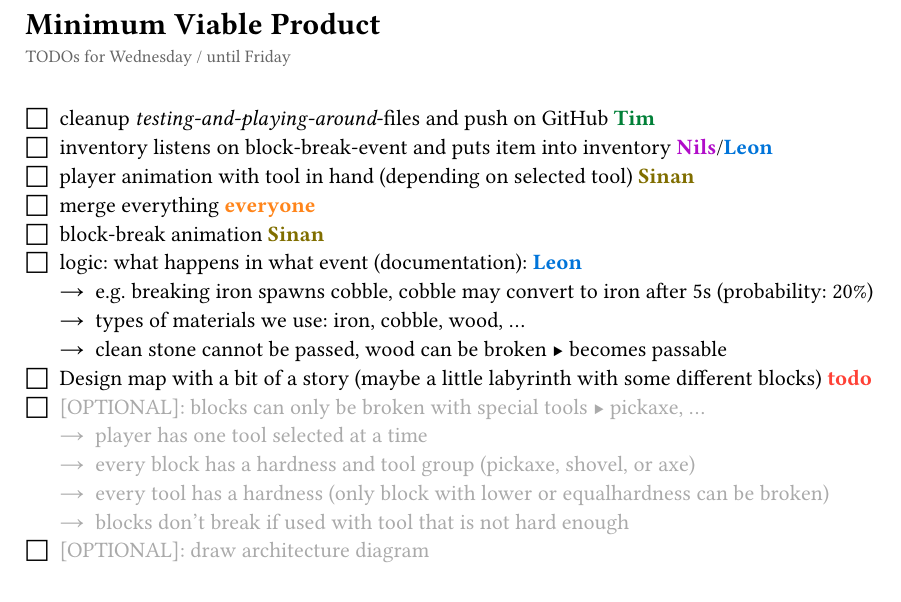
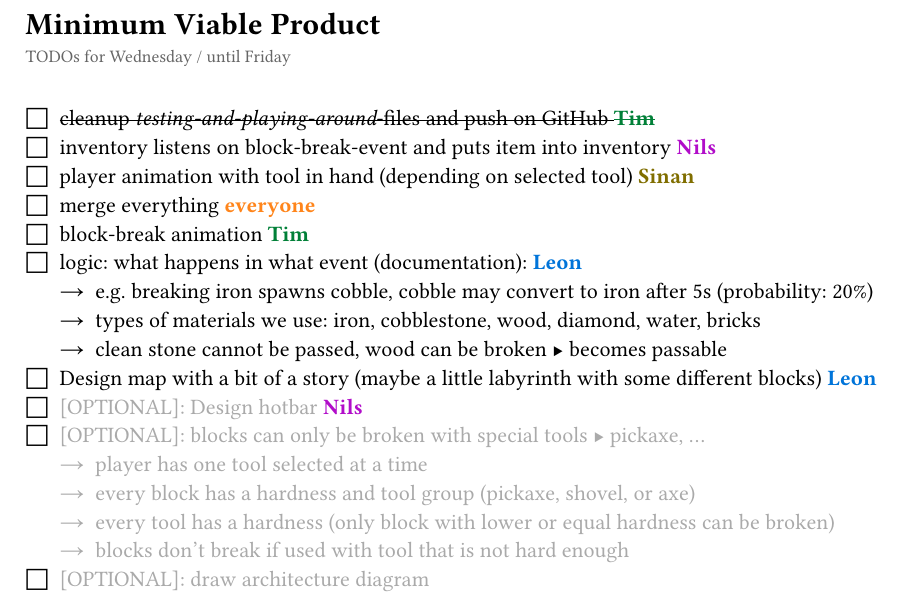
Before and after one commit to ForgeForward2D/ForgeForward2D, a Typst document (todos.typ): part of page 1 of 2, cut so that both start at the same text. Compiled offline with Typst 0.15.

Commit message:
Revise Todos

```diff
--- a/todos.typ
+++ b/todos.typ
@@ -23,25 +23,26 @@
   )[TODOs for Wednesday / until Friday]
 }
 #v(1em)
-- cleanup _testing-and-playing-around_-files and push on GitHub Tim
-- inventory listens on block-break-event and puts item into inventory Nils/Leon
+- #strike[cleanup _testing-and-playing-around_-files and push on GitHub Tim]
+- inventory listens on block-break-event and puts item into inventory Nils
 - player animation with tool in hand (depending on selected tool) Sinan
 - merge everything everyone
-- block-break animation Sinan
+- block-break animation Tim
 - logic: what happens in what event (documentation): Leon
   #list(
     marker: math.arrow,
     [e.g. breaking iron spawns cobble, cobble may convert to iron after 5s (probability: 20%)],
-    [types of materials we use: iron, cobble, wood, ...],
+    [types of materials we use: iron, cobblestone, wood, diamond, water, bricks],
     [clean stone cannot be passed, wood can be broken #math.triangle.r.filled becomes passable],
   )
-- Design map with a bit of a story (maybe a little labyrinth with some different blocks) todo
+- Design map with a bit of a story (maybe a little labyrinth with some different blocks) Leon
+- #optional[Design hotbar Nils]
 - #optional[blocks can only be broken with special tools #math.triangle.r.filled pickaxe, ...
     #list(
       marker: math.arrow,
       [player has one tool selected at a time],
       [every block has a hardness and tool group (pickaxe, shovel, or axe)],
-      [every tool has a hardness (only block with lower or equalhardness can be broken)],
+      [every tool has a hardness (only block with lower or equal hardness can be broken)],
       [blocks don't break if used with tool that is not hard enough],
     )]
 - #optional[draw architecture diagram]
```
